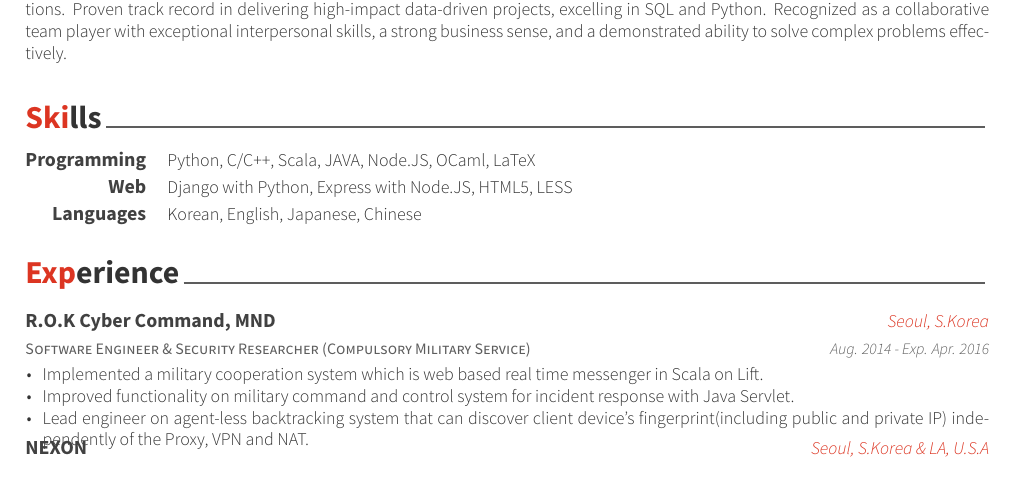
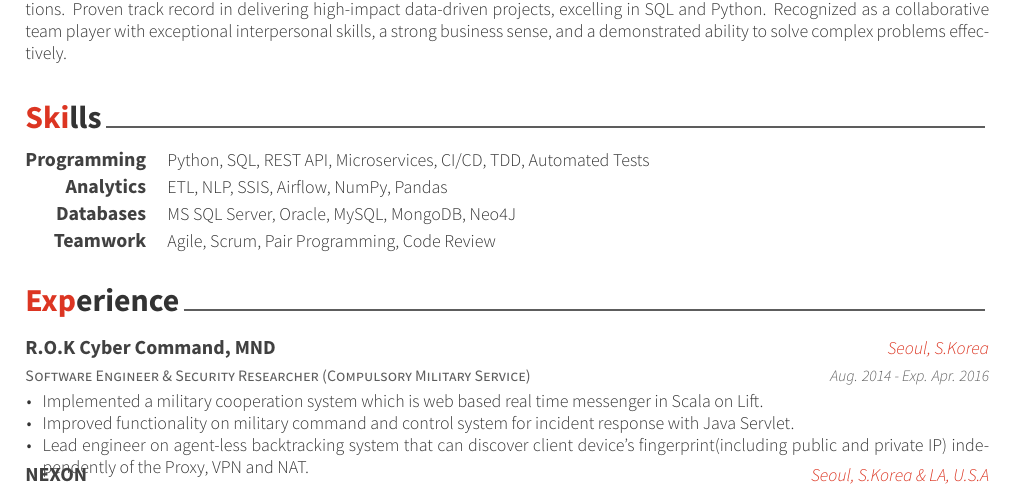
Before and after one commit to correialc/code-crafted-cv, a LaTeX CV (resume_cv.tex, which reads cv-sections/skills.tex): part of the page, cut so that both start at the same text. Compiled offline with XeLaTeX.

Commit message:
Update skills section

```diff
--- a/cv-sections/skills.tex
+++ b/cv-sections/skills.tex
@@ -14,19 +14,25 @@
 
 \cvskill
 {Programming} % Category
-{Python, C/C++, Scala, JAVA, Node.JS, OCaml, LaTeX} % Skills
+{Python, SQL, REST API, Microservices, CI/CD, TDD, Automated Tests} % Skills
 
 %------------------------------------------------
 
 \cvskill
-{Web} % Category
-{Django with Python, Express with Node.JS, HTML5, LESS} % Skills
+{Analytics} % Category
+{ETL, NLP, SSIS, Airflow, NumPy, Pandas} % Skills
 
 %------------------------------------------------
 
 \cvskill
-{Languages} % Category
-{Korean, English, Japanese, Chinese} % Skills
+{Databases} % Category
+{MS SQL Server, Oracle, MySQL, MongoDB, Neo4J} % Skills
+
+%------------------------------------------------
+
+\cvskill
+{Teamwork} % Category
+{Agile, Scrum, Pair Programming, Code Review} % Skills
 
 %------------------------------------------------
 
```
